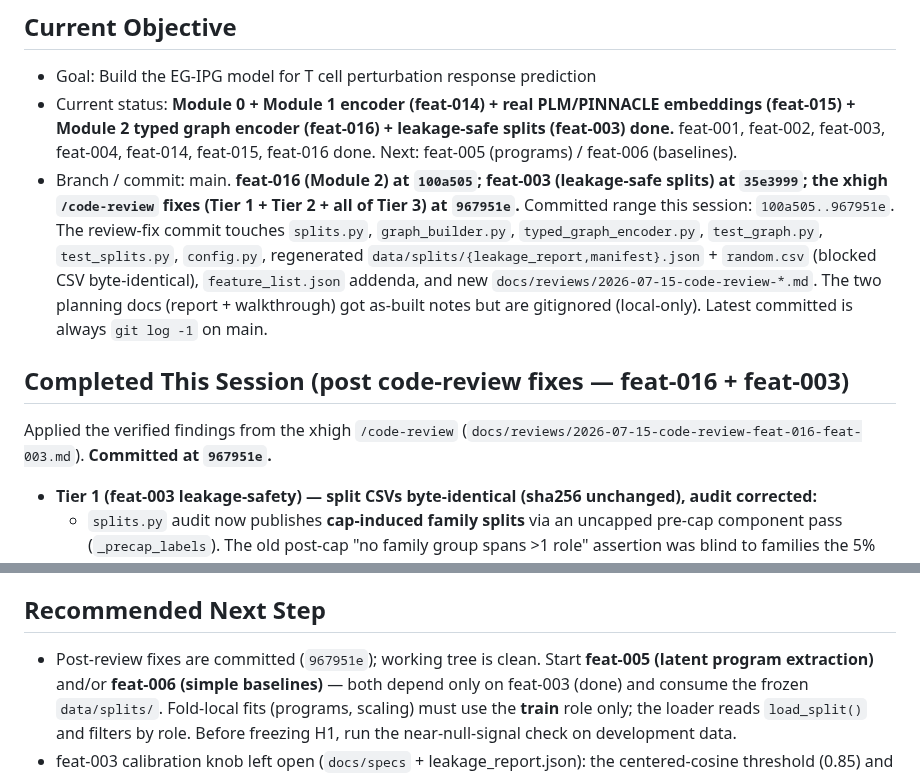
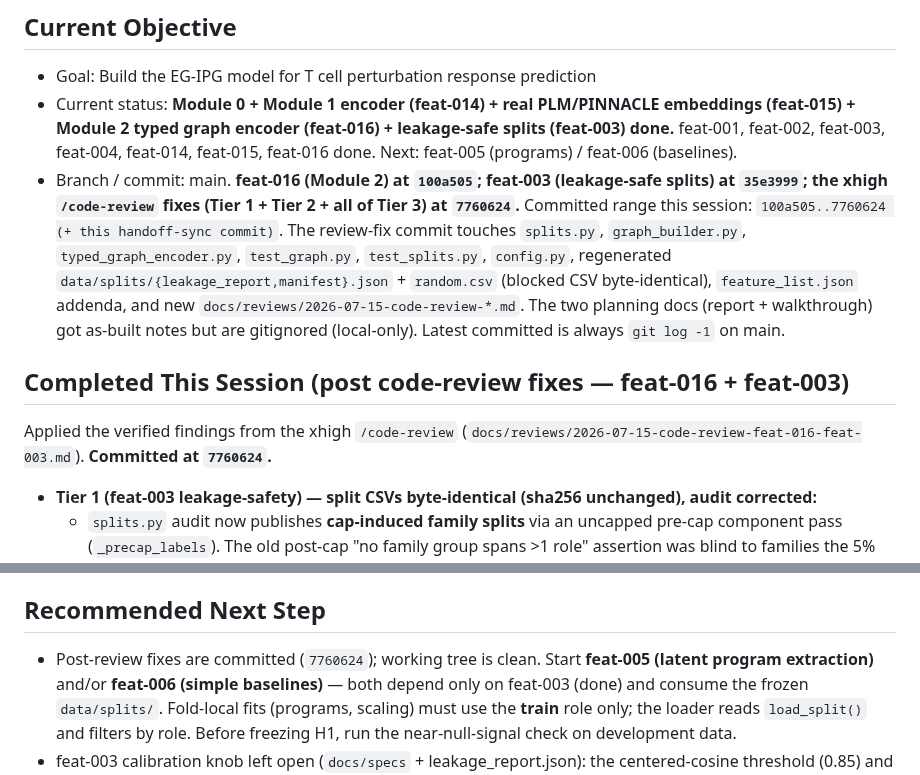
Before and after one commit to Vijayavallabh/tcell-causal-ppi, a Markdown page: session-handoff.md, 2 parts joined by grey strips. Drawn GitHub-style.

Commit message:
Sync handoff/progress pointer to the review-fix commit 7760624

```diff
--- a/session-handoff.md
+++ b/session-handoff.md
@@ -7,8 +7,8 @@
   Module 2 typed graph encoder (feat-016) + leakage-safe splits (feat-003) done.** feat-001, feat-002,
   feat-003, feat-004, feat-014, feat-015, feat-016 done. Next: feat-005 (programs) / feat-006 (baselines).
 - Branch / commit: main. **feat-016 (Module 2) at `100a505`; feat-003 (leakage-safe splits) at
-  `35e3999`; the xhigh `/code-review` fixes (Tier 1 + Tier 2 + all of Tier 3) at `967951e`.** Committed
-  range this session: `100a505..967951e`. The review-fix commit touches `splits.py`, `graph_builder.py`,
+  `35e3999`; the xhigh `/code-review` fixes (Tier 1 + Tier 2 + all of Tier 3) at `7760624`.** Committed
+  range this session: `100a505..7760624 (+ this handoff-sync commit)`. The review-fix commit touches `splits.py`, `graph_builder.py`,
   `typed_graph_encoder.py`, `test_graph.py`, `test_splits.py`, `config.py`, regenerated
   `data/splits/{leakage_report,manifest}.json` + `random.csv` (blocked CSV byte-identical),
   `feature_list.json` addenda, and new `docs/reviews/2026-07-15-code-review-*.md`.
@@ -18,7 +18,7 @@
 ## Completed This Session (post code-review fixes — feat-016 + feat-003)
 
 Applied the verified findings from the xhigh `/code-review`
-(`docs/reviews/2026-07-15-code-review-feat-016-feat-003.md`). **Committed at `967951e`.**
+(`docs/reviews/2026-07-15-code-review-feat-016-feat-003.md`). **Committed at `7760624`.**
 
 - **Tier 1 (feat-003 leakage-safety) — split CSVs byte-identical (sha256 unchanged), audit corrected:**
   - `splits.py` audit now publishes **cap-induced family splits** via an uncapped pre-cap component
@@ -217,7 +217,7 @@ NaN guard. Earlier: ~100 GB download, `examples/`, README, Module 0 + code-revie
 
 ## Recommended Next Step
 
-- Post-review fixes are committed (`967951e`); working tree is clean. Start **feat-005 (latent program
+- Post-review fixes are committed (`7760624`); working tree is clean. Start **feat-005 (latent program
   extraction)** and/or **feat-006 (simple baselines)** — both
   depend only on feat-003 (done) and consume the frozen `data/splits/`. Fold-local fits (programs,
   scaling) must use the **train** role only; the loader reads `load_split()` and filters by role. Before
```
Also changed, not shown: docs/reviews/2026-07-15-code-review-feat-016-feat-003.md (+1 -1 lines), progress.md (+3 -3 lines).
